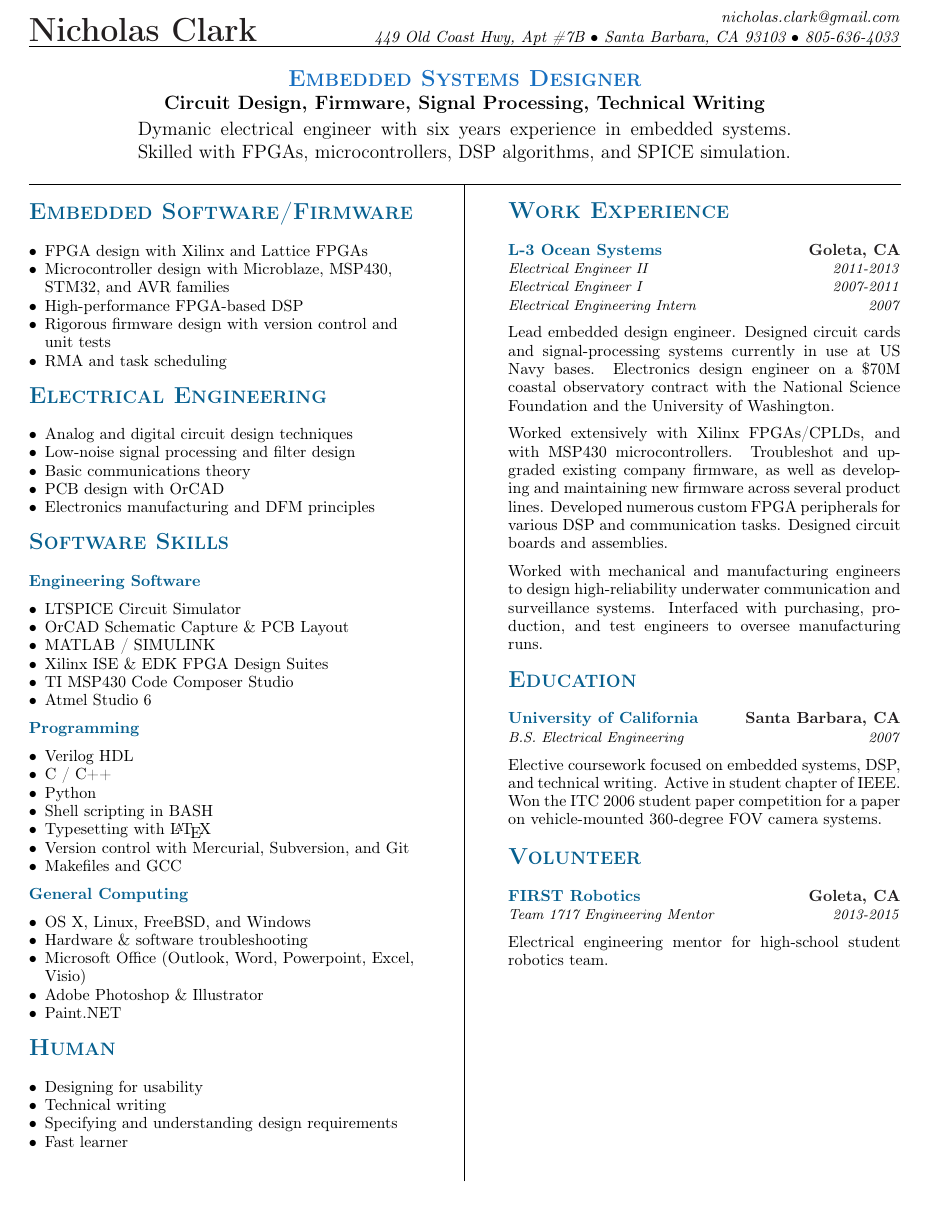
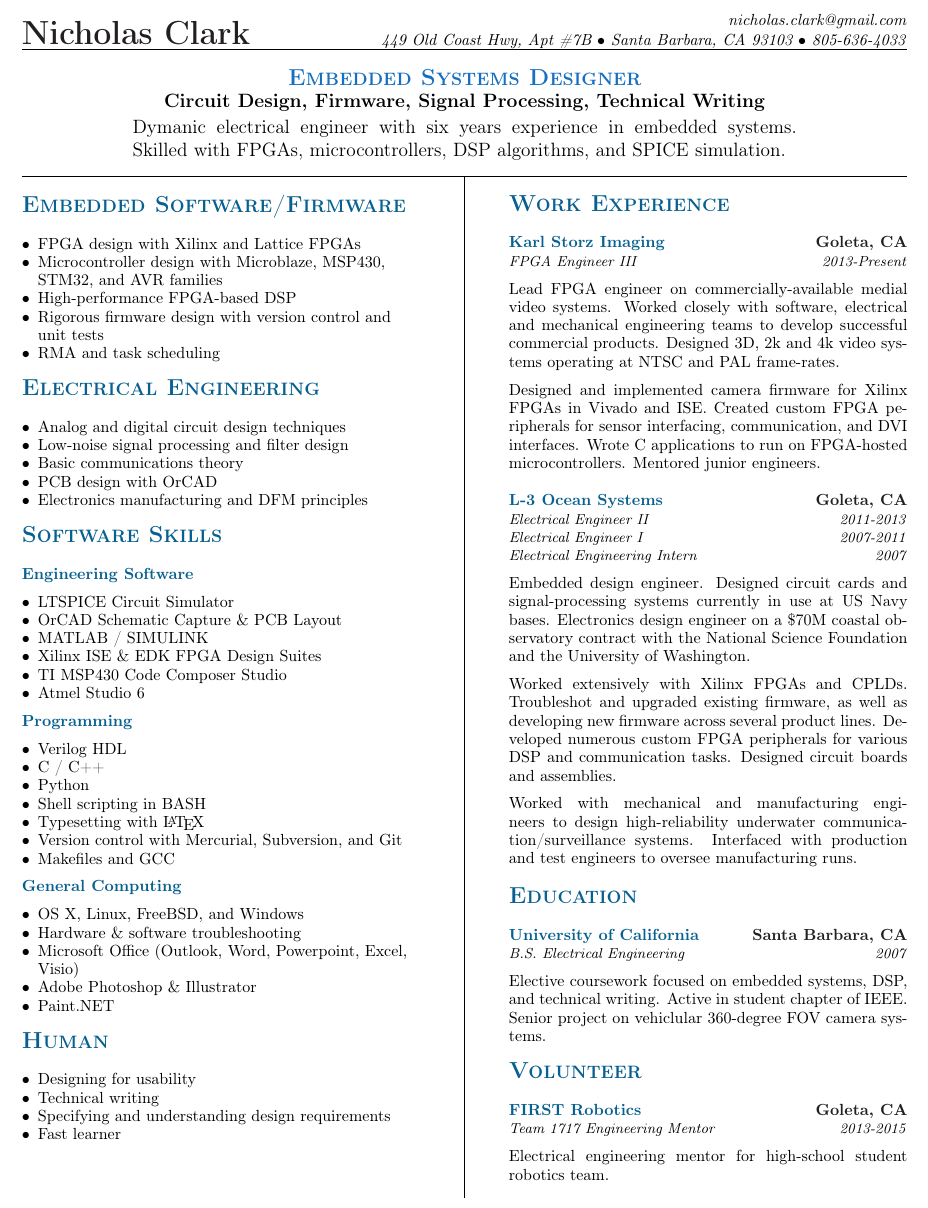
Before and after one commit to nrclark/resume, a LaTeX CV (nrc_resume.tex): part of the page, cut so that both start at the same text. Compiled offline with pdfLaTeX.

Commit message:
Added new Karl Storz section.
Shortened Maripro and UCSB sections.

```diff
--- a/nrc_resume.tex
+++ b/nrc_resume.tex
@@ -1,5 +1,5 @@
 \documentclass[letterpaper, 10pt]{article}
-\usepackage[margin=0.49in]{geometry}
+\usepackage[margin=0.43in]{geometry}
 
 \usepackage{calc}
 
@@ -62,6 +62,5 @@
 
 \newcommand{\workKarlStorz}{%
 	\WorkExperienceLineOne {Karl Storz Imaging} {Goleta, CA}
-	\WorkExperienceLineTwo {FPGA Engineer III} {2014-Present}
-	\WorkExperienceLineTwo {FPGA Engineer} {2013-2014}
+	\WorkExperienceLineTwo {FPGA Engineer III} {2013-Present}
 	\WorkExperienceMidBreak
@@ -72,15 +69,12 @@
+    Worked closely with software, electrical and mechanical engineering
+    teams to develop successful commercial products. Designed 3D, 2k and 4k
+    video systems operating at NTSC and PAL frame-rates.
     \WorkExperienceMidBreak
 
-    Worked extensively with Xilinx FPGAs/CPLDs, and with MSP430 microcontrollers.
-    Troubleshot and upgraded existing company firmware, as well as developing
-    and maintaining new firmware across several product lines. Developed
-    numerous custom FPGA peripherals for various DSP and communication tasks.
-    Designed circuit boards and assemblies.
-    \WorkExperienceMidBreak
-
-    Worked with mechanical and manufacturing engineers to design high-reliability
-    underwater communication and surveillance systems. Interfaced with
-    purchasing, production, and test engineers to oversee manufacturing runs.
+    Designed and implemented camera firmware for Xilinx FPGAs in Vivado and
+    ISE. Created custom FPGA peripherals for sensor interfacing, communication,
+    and DVI interfaces. Wrote C applications to run on FPGA-hosted
+    microcontrollers. Mentored junior engineers.
 	\WorkExperienceEndBreak%
 }
 
@@ -90,22 +84,21 @@
 	\WorkExperienceLineTwo {Electrical Engineer I} {2007-2011}
 	\WorkExperienceLineTwo {Electrical Engineering Intern} {2007}
 	\WorkExperienceMidBreak
-    Lead embedded design engineer. Designed circuit cards and signal-processing
+    Embedded design engineer. Designed circuit cards and signal-processing
     systems currently in use at US Navy bases. Electronics design engineer on a
     \$70M coastal observatory contract with the National Science Foundation and
     the University of Washington.
     \WorkExperienceMidBreak
 
-    Worked extensively with Xilinx FPGAs/CPLDs, and with MSP430 microcontrollers.
-    Troubleshot and upgraded existing company firmware, as well as developing
-    and maintaining new firmware across several product lines. Developed
-    numerous custom FPGA peripherals for various DSP and communication tasks.
-    Designed circuit boards and assemblies.
+    Worked extensively with Xilinx FPGAs and CPLDs. Troubleshot and upgraded
+    existing firmware, as well as developing new firmware across several product
+    lines. Developed numerous custom FPGA peripherals for various DSP and
+    communication tasks. Designed circuit boards and assemblies.
     \WorkExperienceMidBreak
 
     Worked with mechanical and manufacturing engineers to design high-reliability
-    underwater communication and surveillance systems. Interfaced with
-    purchasing, production, and test engineers to oversee manufacturing runs.
+    underwater communication/surveillance systems. Interfaced with production and
+    test engineers to oversee manufacturing runs.
 	\WorkExperienceEndBreak%
 }
 
@@ -138,8 +131,8 @@
     \WorkExperienceLineTwo{B.S. Electrical Engineering} {2007}
 	\WorkExperienceMidBreak
     Elective coursework focused on embedded systems, DSP, and technical writing.
-    Active in student chapter of IEEE. Won the ITC 2006 student paper
-    competition for a paper on vehicle-mounted 360-degree FOV camera systems.
+    Active in student chapter of IEEE. Senior project on vehiclular 360-degree
+    FOV camera systems.
 	\WorkExperienceEndBreak%
 }
 
@@ -249,6 +242,7 @@ Skilled with FPGAs, microcontrollers, DSP algorithms, and SPICE simulation.
     \noindent \begin{minipage}[t]{0.45\textwidth}%
 	\par \smallskip \begin{spacing}{0.95}%
 	\makeheader{Work Experience} \par%
+        \workKarlStorz
         \workLthree
         %\workMotionEng
         %\workUCSBLifesci
```
Also changed, not shown: nrc_resume.tex (6 more changed lines).
